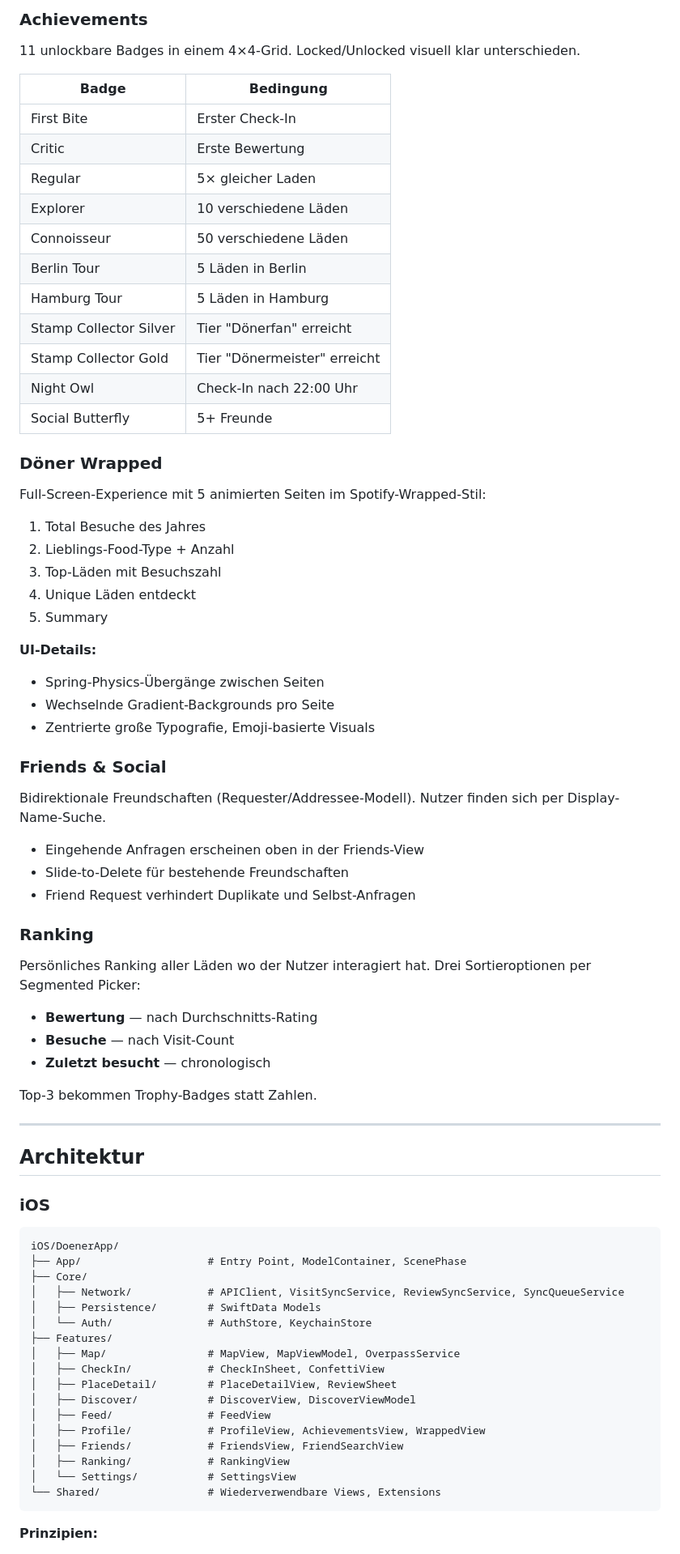
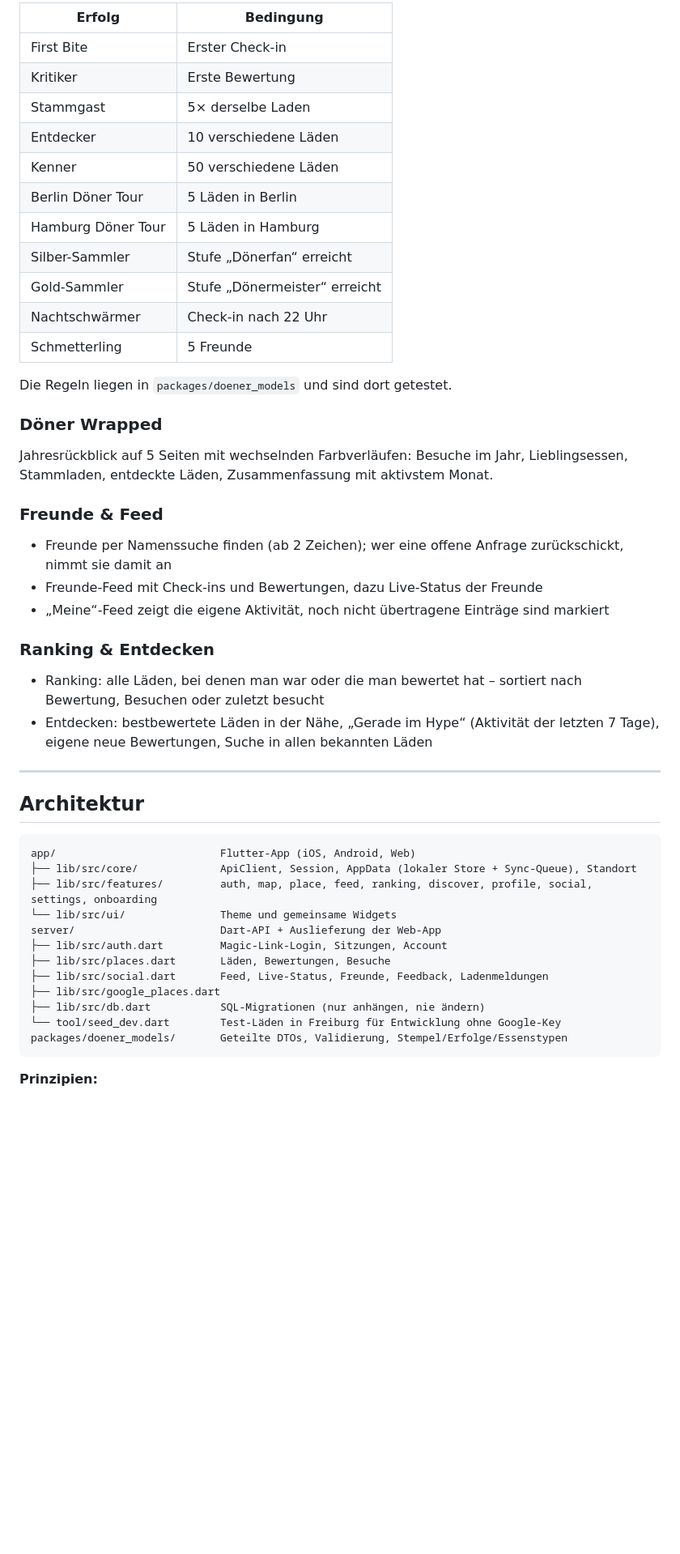
Before and after one commit to robinchoice/DoenerApp, a Markdown page: README.md, the part around one of its changes. Shown at 81% size. Rendered like a GitHub page; blank space fills up the shorter version.

````diff
--- a/README.md
+++ b/README.md
@@ -67,77 +61,52 @@ Das Profil ist der persönliche Döner-Pass.
 
-### Achievements
+| Erfolg | Bedingung |
+|---|---|
+| First Bite | Erster Check-in |
+| Kritiker | Erste Bewertung |
+| Stammgast | 5× derselbe Laden |
+| Entdecker | 10 verschiedene Läden |
+| Kenner | 50 verschiedene Läden |
+| Berlin Döner Tour | 5 Läden in Berlin |
+| Hamburg Döner Tour | 5 Läden in Hamburg |
+| Silber-Sammler | Stufe „Dönerfan“ erreicht |
+| Gold-Sammler | Stufe „Dönermeister“ erreicht |
+| Nachtschwärmer | Check-in nach 22 Uhr |
+| Schmetterling | 5 Freunde |
 
-11 unlockbare Badges in einem 4×4-Grid. Locked/Unlocked visuell klar unterschieden.
-
-| Badge | Bedingung |
-|---|---|
-| First Bite | Erster Check-In |
-| Critic | Erste Bewertung |
-| Regular | 5× gleicher Laden |
-| Explorer | 10 verschiedene Läden |
-| Connoisseur | 50 verschiedene Läden |
-| Berlin Tour | 5 Läden in Berlin |
-| Hamburg Tour | 5 Läden in Hamburg |
-| Stamp Collector Silver | Tier "Dönerfan" erreicht |
-| Stamp Collector Gold | Tier "Dönermeister" erreicht |
-| Night Owl | Check-In nach 22:00 Uhr |
-| Social Butterfly | 5+ Freunde |
+Die Regeln liegen in `packages/doener_models` und sind dort getestet.
 
 ### Döner Wrapped
 
-Full-Screen-Experience mit 5 animierten Seiten im Spotify-Wrapped-Stil:
-1. Total Besuche des Jahres
-2. Lieblings-Food-Type + Anzahl
-3. Top-Läden mit Besuchszahl
-4. Unique Läden entdeckt
-5. Summary
+Jahresrückblick auf 5 Seiten mit wechselnden Farbverläufen: Besuche im Jahr, Lieblingsessen, Stammladen, entdeckte Läden, Zusammenfassung mit aktivstem Monat.
 
-**UI-Details:**
-- Spring-Physics-Übergänge zwischen Seiten
-- Wechselnde Gradient-Backgrounds pro Seite
-- Zentrierte große Typografie, Emoji-basierte Visuals
+### Freunde & Feed
 
-### Friends & Social
+- Freunde per Namenssuche finden (ab 2 Zeichen); wer eine offene Anfrage zurückschickt, nimmt sie damit an
+- Freunde-Feed mit Check-ins und Bewertungen, dazu Live-Status der Freunde
+- „Meine“-Feed zeigt die eigene Aktivität, noch nicht übertragene Einträge sind markiert
 
-Bidirektionale Freundschaften (Requester/Addressee-Modell). Nutzer finden sich per Display-Name-Suche.
+### Ranking & Entdecken
 
-- Eingehende Anfragen erscheinen oben in der Friends-View
-- Slide-to-Delete für bestehende Freundschaften
-- Friend Request verhindert Duplikate und Selbst-Anfragen
-
-### Ranking
-
-Persönliches Ranking aller Läden wo der Nutzer interagiert hat. Drei Sortieroptionen per Segmented Picker:
-- **Bewertung** — nach Durchschnitts-Rating
-- **Besuche** — nach Visit-Count
-- **Zuletzt besucht** — chronologisch
-
-Top-3 bekommen Trophy-Badges statt Zahlen.
+- Ranking: alle Läden, bei denen man war oder die man bewertet hat – sortiert nach Bewertung, Besuchen oder zuletzt besucht
+- Entdecken: bestbewertete Läden in der Nähe, „Gerade im Hype“ (Aktivität der letzten 7 Tage), eigene neue Bewertungen, Suche in allen bekannten Läden
 
 ---
 
 ## Architektur
 
-### iOS
-
 ```
-iOS/DoenerApp/
-├── App/                    # Entry Point, ModelContainer, ScenePhase
-├── Core/
-│   ├── Network/            # APIClient, VisitSyncService, ReviewSyncService, SyncQueueService
-│   ├── Persistence/        # SwiftData Models
-│   └── Auth/               # AuthStore, KeychainStore
-├── Features/
-│   ├── Map/                # MapView, MapViewModel, OverpassService
-│   ├── CheckIn/            # CheckInSheet, ConfettiView
-│   ├── PlaceDetail/        # PlaceDetailView, ReviewSheet
-│   ├── Discover/           # DiscoverView, DiscoverViewModel
-│   ├── Feed/               # FeedView
-│   ├── Profile/            # ProfileView, AchievementsView, WrappedView
-│   ├── Friends/            # FriendsView, FriendSearchView
-│   ├── Ranking/            # RankingView
-│   └── Settings/           # SettingsView
-└── Shared/                 # Wiederverwendbare Views, Extensions
+app/                          Flutter-App (iOS, Android, Web)
+├── lib/src/core/             ApiClient, Session, AppData (lokaler Store + Sync-Queue), Standort
+├── lib/src/features/         auth, map, place, feed, ranking, discover, profile, social, settings, onboarding
+└── lib/src/ui/               Theme und gemeinsame Widgets
+server/                       Dart-API + Auslieferung der Web-App
+├── lib/src/auth.dart         Magic-Link-Login, Sitzungen, Account
+├── lib/src/places.dart       Läden, Bewertungen, Besuche
+├── lib/src/social.dart       Feed, Live-Status, Freunde, Feedback, Ladenmeldungen
+├── lib/src/google_places.dart
+├── lib/src/db.dart           SQL-Migrationen (nur anhängen, nie ändern)
+└── tool/seed_dev.dart        Test-Läden in Freiburg für Entwicklung ohne Google-Key
+packages/doener_models/       Geteilte DTOs, Validierung, Stempel/Erfolge/Essenstypen
 ```
 
 **Prinzipien:**
````
Also changed, not shown: other parts of README.md (+124 -112 lines).
